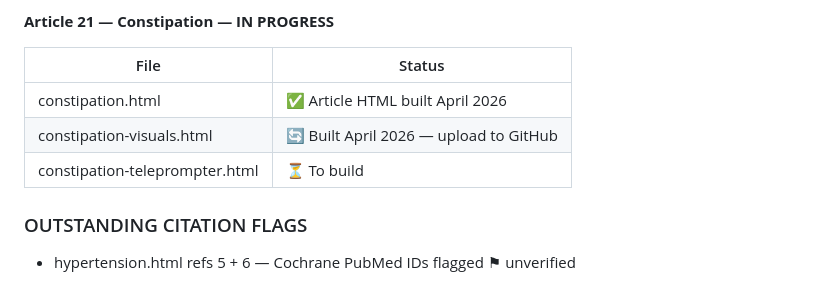
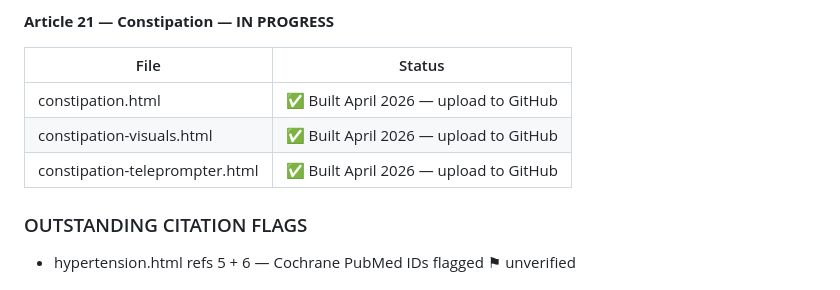
Before and after one commit to pls4286/helfschool, a Markdown page: helf-school-session-start-rules.md, the part around the change. Drawn GitHub-style.

```diff
--- a/helf-school-session-start-rules.md
+++ b/helf-school-session-start-rules.md
@@ -153,9 +153,9 @@ Article HTML retrofits confirmed complete. Visuals and teleprompters confirmed b
 
 | File | Status |
 |------|--------|
-| constipation.html | ✅ Article HTML built April 2026 |
-| constipation-visuals.html | 🔄 Built April 2026 — upload to GitHub |
-| constipation-teleprompter.html | ⏳ To build |
+| constipation.html | ✅ Built April 2026 — upload to GitHub |
+| constipation-visuals.html | ✅ Built April 2026 — upload to GitHub |
+| constipation-teleprompter.html | ✅ Built April 2026 — upload to GitHub |
 
 ### OUTSTANDING CITATION FLAGS
 - hypertension.html refs 5 + 6 — Cochrane PubMed IDs flagged ⚑ unverified
```
Also changed, not shown: helf-school-project-knowledge.md (+7 -6 lines).
